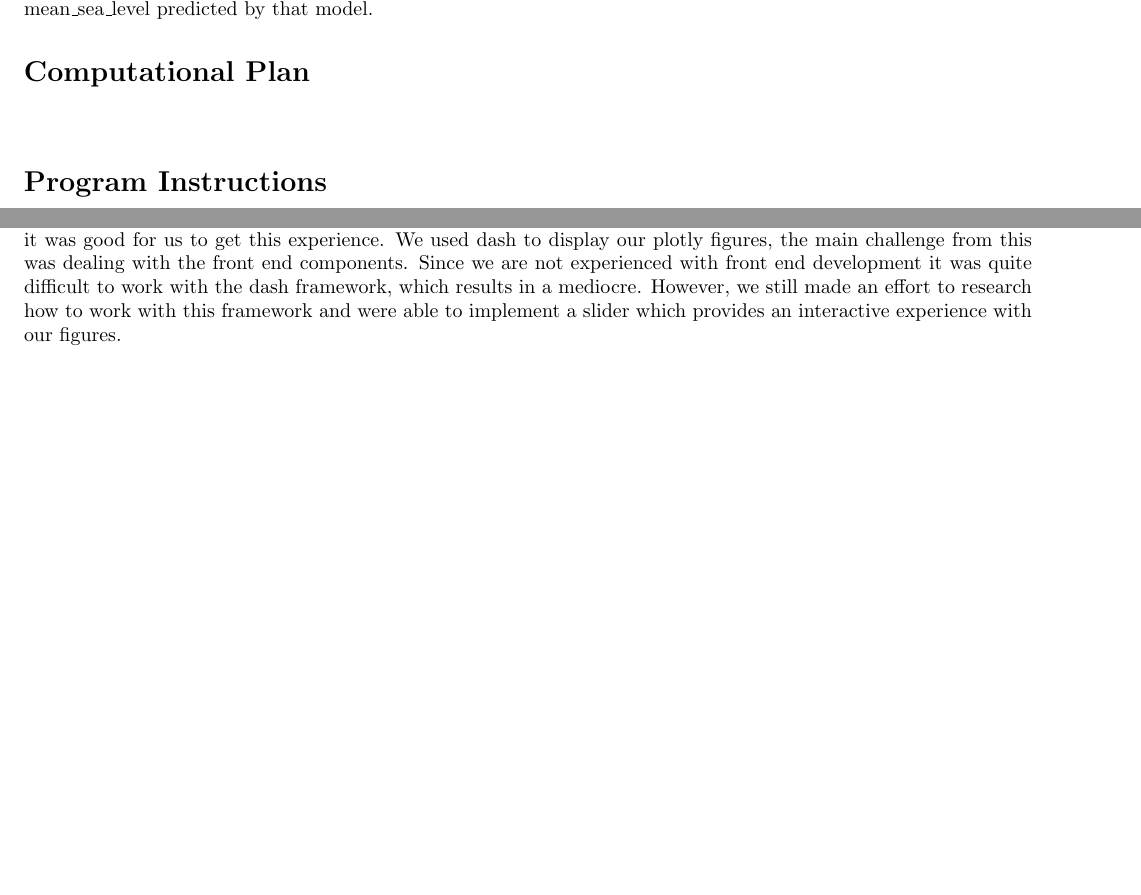
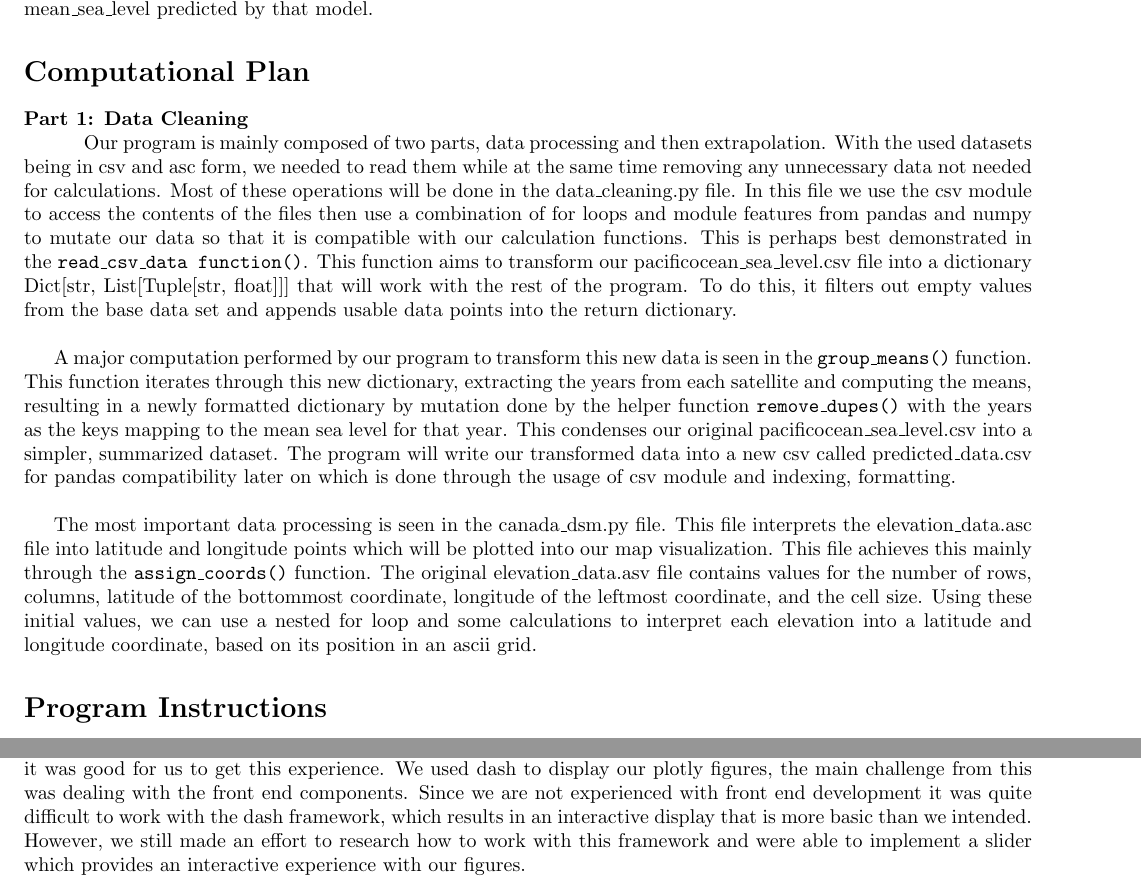
Before and after one commit to rafeerahman/Flooding-Susceptibility-in-Coastal-Regions-of-Vancouver, a LaTeX document (latex/project_report.tex): two parts of pages 2 and 4 of 5, joined at a grey line, cut so that both start at the same text, the shorter picture padded with empty space. Compiled offline with pdfLaTeX.

Commit message:
Update project_report.tex

```diff
--- a/latex/project_report.tex
+++ b/latex/project_report.tex
@@ -40,8 +40,13 @@
 
 
     \section*{Computational Plan}
-    \hspace{\parindent}
+    \textbf{Part 1: Data Cleaning}
 
+    \hspace{\parindent}Our program is mainly composed of two parts, data processing and then extrapolation. With the used datasets being in csv and asc form, we needed to read them while at the same time removing any unnecessary data not needed for calculations. Most of these operations will be done in the data\_cleaning.py file. In this file we use the csv module to access the contents of the files then use a combination of for loops and module features from pandas and numpy to mutate our data so that it is compatible with our calculation functions. This is perhaps best demonstrated in the \texttt{read\_csv\_data function()}. This function aims to transform our pacificocean\_sea\_level.csv file into a dictionary Dict[str, List[Tuple[str, float]]] that will work with the rest of the program. To do this, it filters out empty values from the base data set and appends usable data points into the return dictionary. \\
+
+    A major computation performed by our program to transform this new data is seen in the \texttt{group\_means()} function. This function iterates through this new dictionary, extracting the years from each satellite and computing the means, resulting in a newly formatted dictionary by mutation done by the helper function \texttt{remove\_dupes()} with the years as the keys mapping to the mean sea level for that year. This condenses our original pacificocean\_sea\_level.csv into a simpler, summarized dataset. The program will write our transformed data into a new csv called predicted\_data.csv for pandas compatibility later on which is done through the usage of csv module and indexing, formatting. \\
+
+    The most important data processing is seen in the canada\_dsm.py file. This file interprets the elevation\_data.asc file into latitude and longitude points which will be plotted into our map visualization. This file achieves this mainly through the \texttt{assign\_coords()} function. The original elevation\_data.asv file contains values for the number of rows, columns, latitude of the bottommost coordinate, longitude of the leftmost coordinate, and the cell size. Using these initial values, we can use a nested for loop and some calculations to interpret each elevation into a latitude and longitude coordinate, based on its position in an ascii grid.
 
     \section*{Program Instructions}
     Before the program can be run, there are 2 necessary datasets to download:
@@ -87,7 +92,7 @@
 
     One of the main limitations was with finding an appropriate dataset for the sea level changes. It was very hard to find a dataset that was in a format that would be easily interpreted by our program, hence the many data filtrations/transformations we needed to apply to this dataset. It was also hard to find a dataset that dates back to an earlier year in the past, as in earlier than 1992. This affects our prediction model because the model was trained over a shorter period of time, so the projected trend may be less extreme than it is in reality. \\
 
-    Another limitation was with the plotly library, some of the functions were difficult to use because some parameters for our figures wouldn’t work as desired or described in the documentations, so we needed to research workarounds for these issues using other functions, which consumed a lot of time of the project. However, researching documentations for modules and seeking solutions for errors online is very typical in a software engineering environment, so it was good for us to get this experience. We used dash to display our plotly figures, the main challenge from this was dealing with the front end components. Since we are not experienced with front end development it was quite difficult to work with the dash framework, which results in a mediocre. However, we still made an effort to research how to work with this framework and were able to implement a slider which provides an interactive experience with our figures. \\
+    Another limitation was with the plotly library, some of the functions were difficult to use because some parameters for our figures wouldn’t work as desired or described in the documentations, so we needed to research workarounds for these issues using other functions, which consumed a lot of time of the project. However, researching documentations for modules and seeking solutions for errors online is very typical in a software engineering environment, so it was good for us to get this experience. We used dash to display our plotly figures, the main challenge from this was dealing with the front end components. Since we are not experienced with front end development it was quite difficult to work with the dash framework, which results in an interactive display that is more basic than we intended. However, we still made an effort to research how to work with this framework and were able to implement a slider which provides an interactive experience with our figures. \\
 
     The main obstacle we faced in designing this program was implementing the prediction model algorithm. This was difficult because it was hard to find a model that was appropriate for our situation. We also wanted to implement this algorithm without as much help from an external library as possible, to increase the complexity of our calculations. We used a Theil-Sen regression to determine the predicted sea levels, but also have a SARIMAX prediction model for a more complex prediction visualization. \\
 
```
Also changed, not shown: latex/project_report.tex (8 more changed lines).
